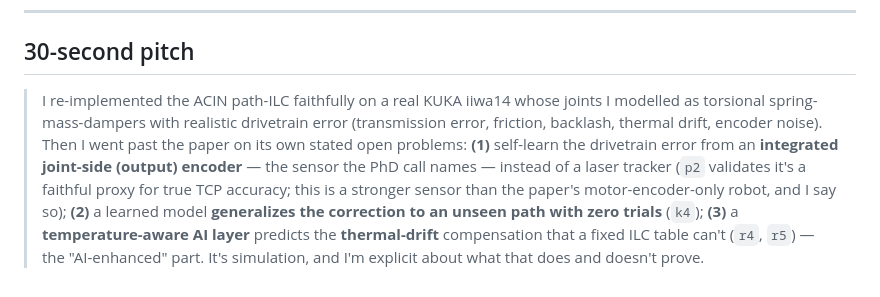
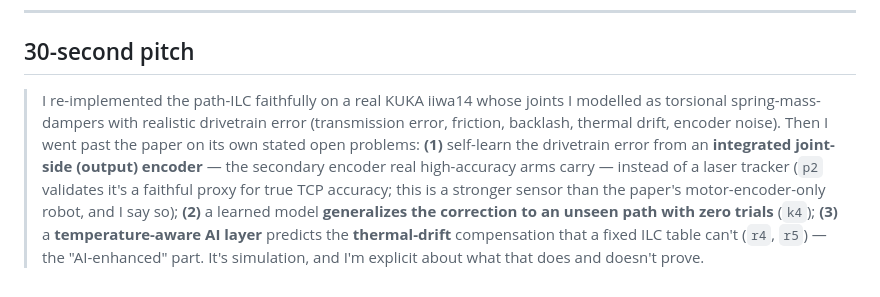
Before and after one commit to Rudip1/path_ilc, a Markdown page: FIGURES.md, the part around the change. GitHub-like rendering.

```diff
--- a/FIGURES.md
+++ b/FIGURES.md
@@ -50,12 +50,13 @@ Stribeck friction + backlash + encoder noise)*
 ---
 
 ## 30-second pitch
-> I re-implemented the ACIN path-ILC faithfully on a real KUKA iiwa14 whose
+> I re-implemented the path-ILC faithfully on a real KUKA iiwa14 whose
 > joints I modelled as torsional spring-mass-dampers with realistic drivetrain
 > error (transmission error, friction, backlash, thermal drift, encoder noise).
 > Then I went past the paper on its own stated open problems: **(1)** self-learn
 > the drivetrain error from an **integrated joint-side (output) encoder** — the
-> sensor the PhD call names — instead of a laser tracker (`p2` validates it's a
+> secondary encoder real high-accuracy arms carry — instead of a laser tracker
+> (`p2` validates it's a
 > faithful proxy for true TCP accuracy; this is a stronger sensor than the
 > paper's motor-encoder-only robot, and I say so); **(2)** a learned model
 > **generalizes the
```
Also changed, not shown: README.md (+22 -22 lines), outputs/r5_thermal_ai.png, 11 other files.
